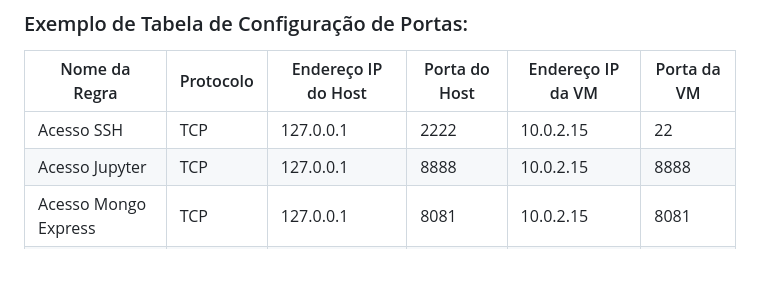
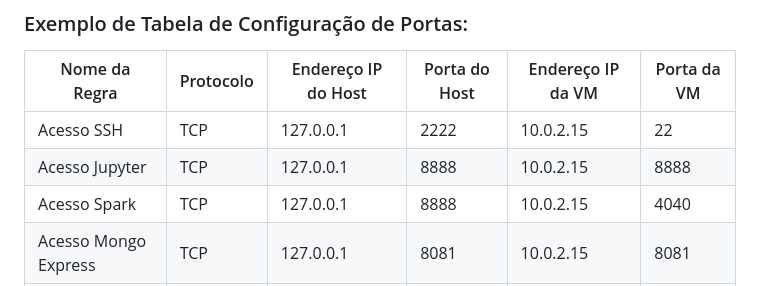
Before and after one commit to klaytoncastro/idp-bigdata, a Markdown page: README.md, the part around the change. Rendered like a GitHub page; blank space fills up the shorter version.

```diff
--- a/README.md
+++ b/README.md
@@ -58,6 +58,7 @@ Além de fornecer acesso à Internet, o recurso de NAT do VirtualBox também per
 |----------------------|-----------|---------------------|---------------|-------------------|-------------|
 | Acesso SSH           |    TCP    |      127.0.0.1      |      2222     |     10.0.2.15     |      22     |
 | Acesso Jupyter       |    TCP    |      127.0.0.1      |      8888     |     10.0.2.15     |     8888    |
+| Acesso Spark         |    TCP    |      127.0.0.1      |      8888     |     10.0.2.15     |     4040    |
 | Acesso Mongo Express |    TCP    |      127.0.0.1      |      8081     |     10.0.2.15     |     8081    |
 | Acesso Neo4j Browser |    TCP    |      127.0.0.1      |      7474     |     10.0.2.15     |     7474    |
 | Acesso Neo4j Bolt    |    TCP    |      127.0.0.1      |      7687     |     10.0.2.15     |     7687    |
```
